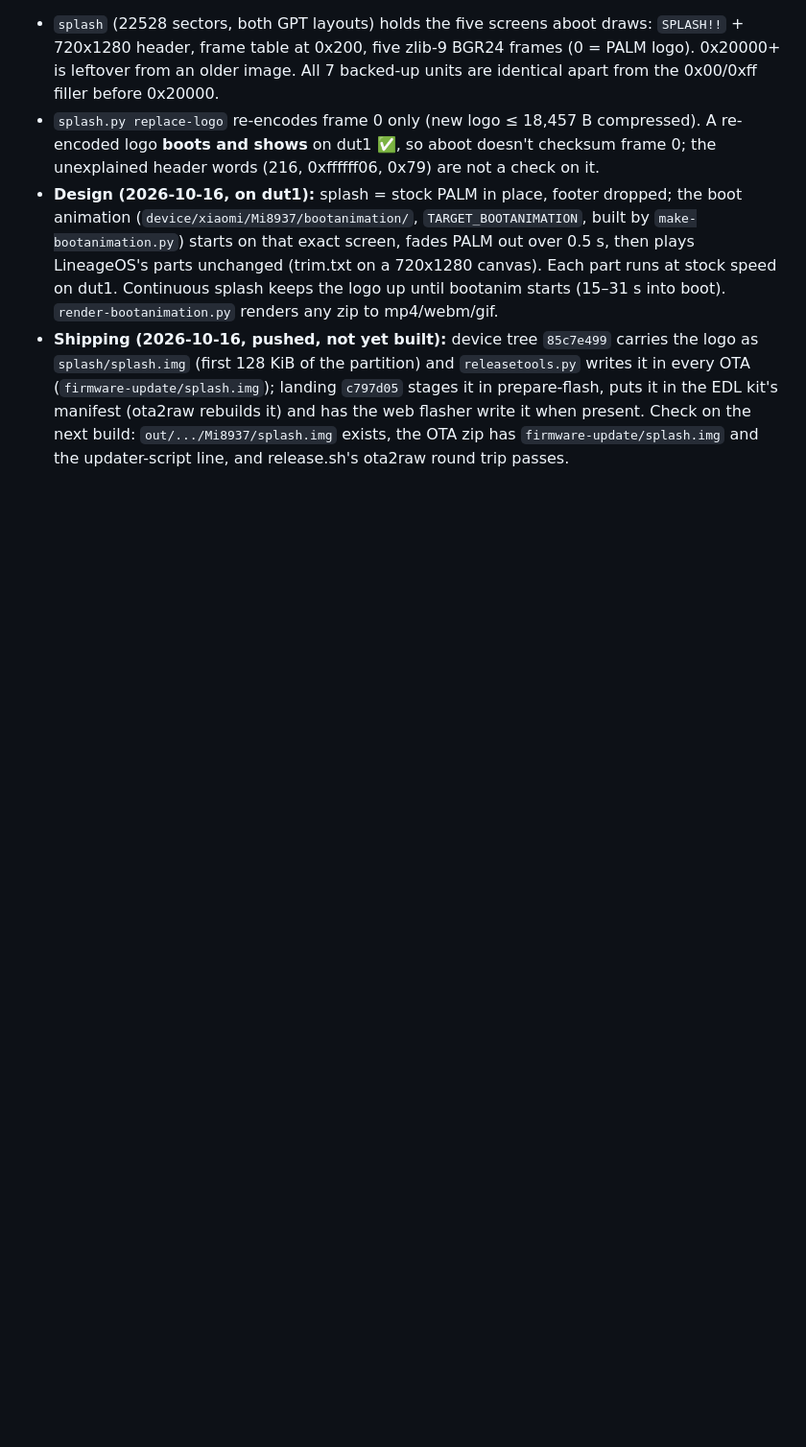
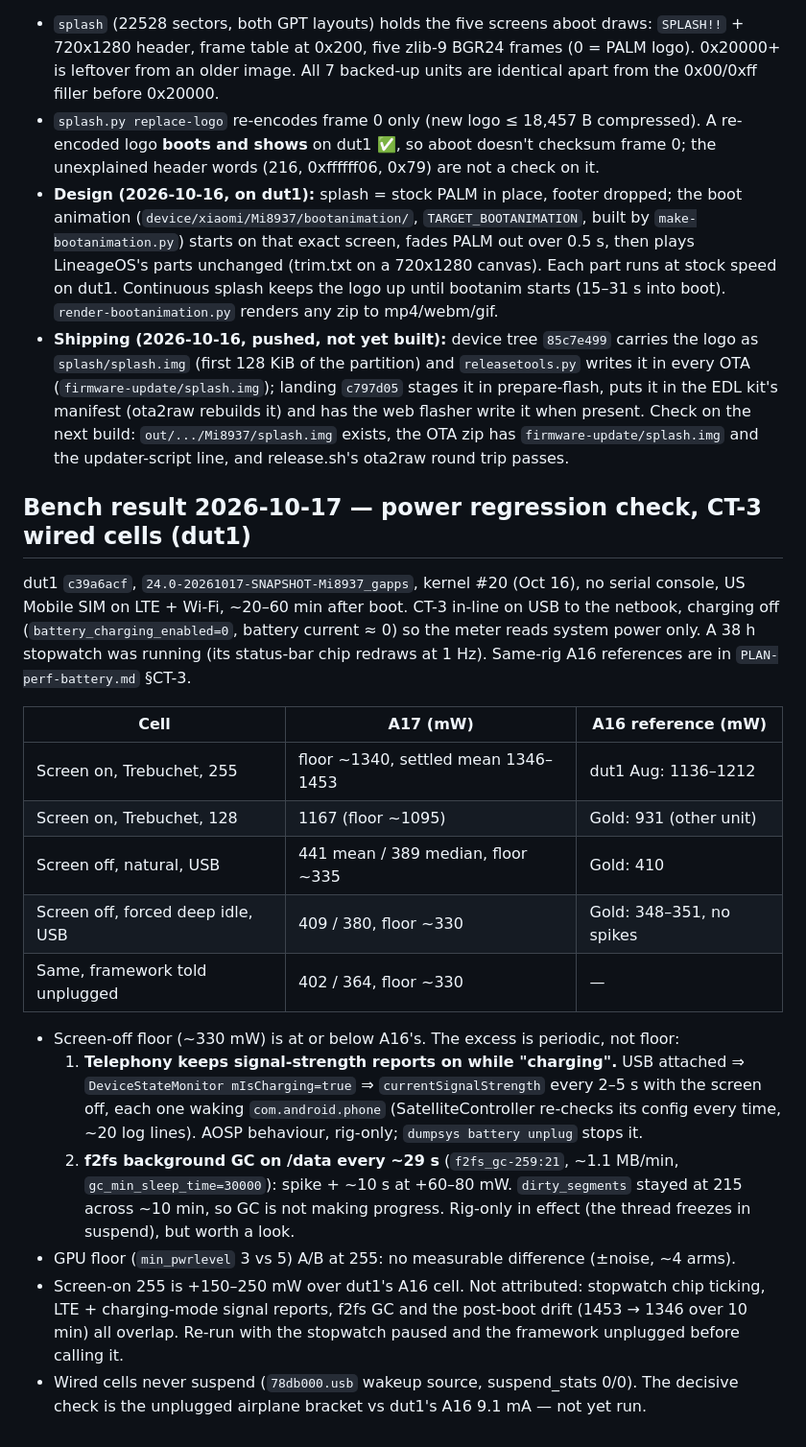
Before and after one commit to solarkennedy/lineageos-pepito, a Markdown page: plans/PLAN-android17.md, the part around the change. Shown at 96% size. GitHub-like rendering; blank space fills up the shorter version.

Commit message:
PLAN-android17: A17 power regression check, CT-3 wired cells on dut1

```diff
--- a/plans/PLAN-android17.md
+++ b/plans/PLAN-android17.md
@@ -443,3 +443,34 @@ Memory: `splash-boot-logo`. Tools in `tools/splash/` (README has the format).
   kit's manifest (ota2raw rebuilds it) and has the web flasher write it when present. Check on the
   next build: `out/.../Mi8937/splash.img` exists, the OTA zip has `firmware-update/splash.img` and
   the updater-script line, and release.sh's ota2raw round trip passes.
+
+## Bench result 2026-10-17 — power regression check, CT-3 wired cells (dut1)
+dut1 `c39a6acf`, `24.0-20261017-SNAPSHOT-Mi8937_gapps`, kernel #20 (Oct 16), no serial console, US Mobile
+SIM on LTE + Wi-Fi, ~20–60 min after boot. CT-3 in-line on USB to the netbook, charging off
+(`battery_charging_enabled=0`, battery current ≈ 0) so the meter reads system power only. A
+38 h stopwatch was running (its status-bar chip redraws at 1 Hz). Same-rig A16 references are in
+`PLAN-perf-battery.md` §CT-3.
+
+| Cell | A17 (mW) | A16 reference (mW) |
+|---|---|---|
+| Screen on, Trebuchet, 255 | floor ~1340, settled mean 1346–1453 | dut1 Aug: 1136–1212 |
+| Screen on, Trebuchet, 128 | 1167 (floor ~1095) | Gold: 931 (other unit) |
+| Screen off, natural, USB | 441 mean / 389 median, floor ~335 | Gold: 410 |
+| Screen off, forced deep idle, USB | 409 / 380, floor ~330 | Gold: 348–351, no spikes |
+| Same, framework told unplugged | 402 / 364, floor ~330 | — |
+
+- Screen-off floor (~330 mW) is at or below A16's. The excess is periodic, not floor:
+  1. **Telephony keeps signal-strength reports on while "charging".** USB attached ⇒
+     `DeviceStateMonitor mIsCharging=true` ⇒ `currentSignalStrength` every 2–5 s with the screen
+     off, each one waking `com.android.phone` (SatelliteController re-checks its config every
+     time, ~20 log lines). AOSP behaviour, rig-only; `dumpsys battery unplug` stops it.
+  2. **f2fs background GC on /data every ~29 s** (`f2fs_gc-259:21`, ~1.1 MB/min,
+     `gc_min_sleep_time=30000`): spike + ~10 s at +60–80 mW. `dirty_segments` stayed at 215 across
+     ~10 min, so GC is not making progress. Rig-only in effect (the thread freezes in suspend),
+     but worth a look.
+- GPU floor (`min_pwrlevel` 3 vs 5) A/B at 255: no measurable difference (±noise, ~4 arms).
+- Screen-on 255 is +150–250 mW over dut1's A16 cell. Not attributed: stopwatch chip ticking,
+  LTE + charging-mode signal reports, f2fs GC and the post-boot drift (1453 → 1346 over 10 min) all
+  overlap. Re-run with the stopwatch paused and the framework unplugged before calling it.
+- Wired cells never suspend (`78db000.usb` wakeup source, suspend_stats 0/0). The decisive
+  check is the unplugged airplane bracket vs dut1's A16 9.1 mA — not yet run.
```
